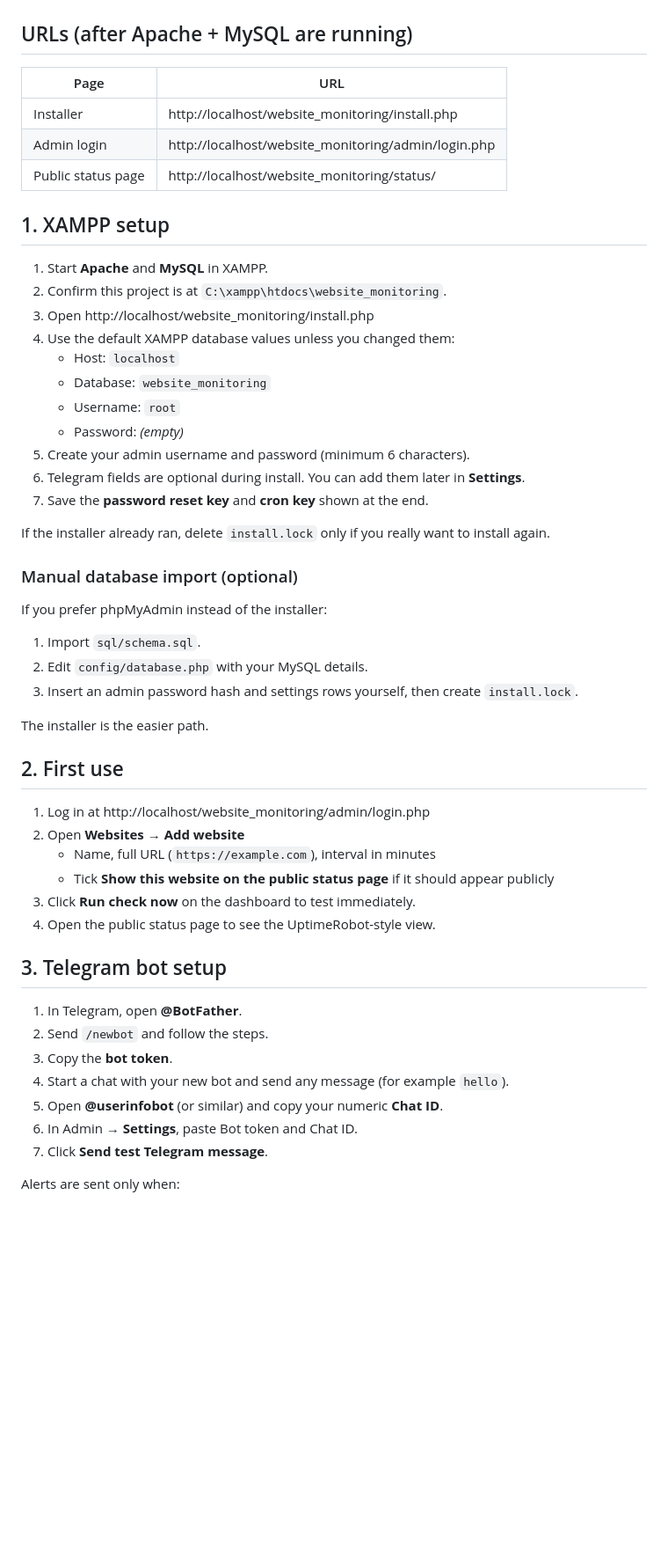
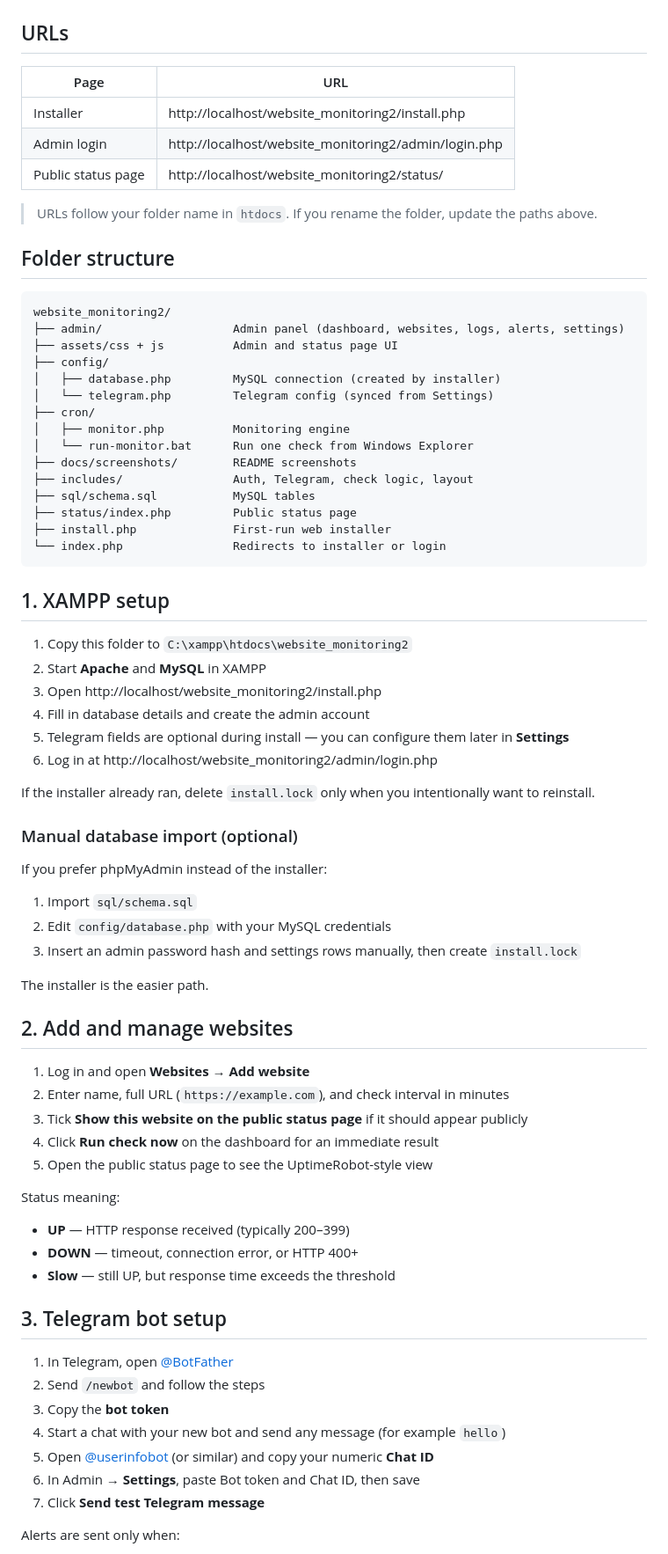
Before and after one commit to leongwenghong-0326/website_monitoring, a Markdown page: README.md, the part around one of its changes. Shown at 88% size. Drawn GitHub-style; blank space fills up the shorter version.

````diff
--- a/README.md
+++ b/README.md
@@ -22,57 +52,79 @@ Admin-only PHP + MySQL monitoring app for XAMPP. It checks websites, stores logs
 | ![Settings](docs/screenshots/settings.png) | ![Public status page](docs/screenshots/public-status-page.png) |
 
-## URLs (after Apache + MySQL are running)
+## URLs
 
 | Page | URL |
 |---|---|
-| Installer | http://localhost/website_monitoring/install.php |
-| Admin login | http://localhost/website_monitoring/admin/login.php |
-| Public status page | http://localhost/website_monitoring/status/ |
+| Installer | http://localhost/website_monitoring2/install.php |
+| Admin login | http://localhost/website_monitoring2/admin/login.php |
+| Public status page | http://localhost/website_monitoring2/status/ |
+
+> URLs follow your folder name in `htdocs`. If you rename the folder, update the paths above.
+
+## Folder structure
+
+```
+website_monitoring2/
+├── admin/                   Admin panel (dashboard, websites, logs, alerts, settings)
+├── assets/css + js          Admin and status page UI
+├── config/
+│   ├── database.php         MySQL connection (created by installer)
+│   └── telegram.php         Telegram config (synced from Settings)
+├── cron/
+│   ├── monitor.php          Monitoring engine
+│   └── run-monitor.bat      Run one check from Windows Explorer
+├── docs/screenshots/        README screenshots
+├── includes/                Auth, Telegram, check logic, layout
+├── sql/schema.sql           MySQL tables
+├── status/index.php         Public status page
+├── install.php              First-run web installer
+└── index.php                Redirects to installer or login
+```
 
 ## 1. XAMPP setup
 
-1. Start **Apache** and **MySQL** in XAMPP.
-2. Confirm this project is at `C:\xampp\htdocs\website_monitoring`.
-3. Open http://localhost/website_monitoring/install.php
-4. Use the default XAMPP database values unless you changed them:
-   - Host: `localhost`
-   - Database: `website_monitoring`
-   - Username: `root`
-   - Password: *(empty)*
-5. Create your admin username and password (minimum 6 characters).
-6. Telegram fields are optional during install. You can add them later in **Settings**.
-7. Save the **password reset key** and **cron key** shown at the end.
+1. Copy this folder to `C:\xampp\htdocs\website_monitoring2`
+2. Start **Apache** and **MySQL** in XAMPP
+3. Open http://localhost/website_monitoring2/install.php
+4. Fill in database details and create the admin account
+5. Telegram fields are optional during install — you can configure them later in **Settings**
+6. Log in at http://localhost/website_monitoring2/admin/login.php
 
-If the installer already ran, delete `install.lock` only if you really want to install again.
+If the installer already ran, delete `install.lock` only when you intentionally want to reinstall.
 
 ### Manual database import (optional)
 
 If you prefer phpMyAdmin instead of the installer:
 
-1. Import `sql/schema.sql`.
-2. Edit `config/database.php` with your MySQL details.
-3. Insert an admin password hash and settings rows yourself, then create `install.lock`.
+1. Import `sql/schema.sql`
+2. Edit `config/database.php` with your MySQL credentials
+3. Insert an admin password hash and settings rows manually, then create `install.lock`
 
 The installer is the easier path.
 
-## 2. First use
+## 2. Add and manage websites
 
-1. Log in at http://localhost/website_monitoring/admin/login.php
-2. Open **Websites** → **Add website**
-   - Name, full URL (`https://example.com`), interval in minutes
-   - Tick **Show this website on the public status page** if it should appear publicly
-3. Click **Run check now** on the dashboard to test immediately.
-4. Open the public status page to see the UptimeRobot-style view.
+1. Log in and open **Websites** → **Add website**
+2. Enter name, full URL (`https://example.com`), and check interval in minutes
+3. Tick **Show this website on the public status page** if it should appear publicly
+4. Click **Run check now** on the dashboard for an immediate result
+5. Open the public status page to see the UptimeRobot-style view
+
+Status meaning:
+
+- **UP** — HTTP response received (typically 200–399)
+- **DOWN** — timeout, connection error, or HTTP 400+
+- **Slow** — still UP, but response time exceeds the threshold
 
 ## 3. Telegram bot setup
 
-1. In Telegram, open **@BotFather**.
-2. Send `/newbot` and follow the steps.
-3. Copy the **bot token**.
-4. Start a chat with your new bot and send any message (for example `hello`).
-5. Open **@userinfobot** (or similar) and copy your numeric **Chat ID**.
-6. In Admin → **Settings**, paste Bot token and Chat ID.
-7. Click **Send test Telegram message**.
+1. In Telegram, open [@BotFather](https://t.me/BotFather)
+2. Send `/newbot` and follow the steps
+3. Copy the **bot token**
+4. Start a chat with your new bot and send any message (for example `hello`)
+5. Open [@userinfobot](https://t.me/userinfobot) (or similar) and copy your numeric **Chat ID**
+6. In Admin → **Settings**, paste Bot token and Chat ID, then save
+7. Click **Send test Telegram message**
 
 Alerts are sent only when:
 
````
Also changed, not shown: other parts of README.md (+82 -46 lines).
